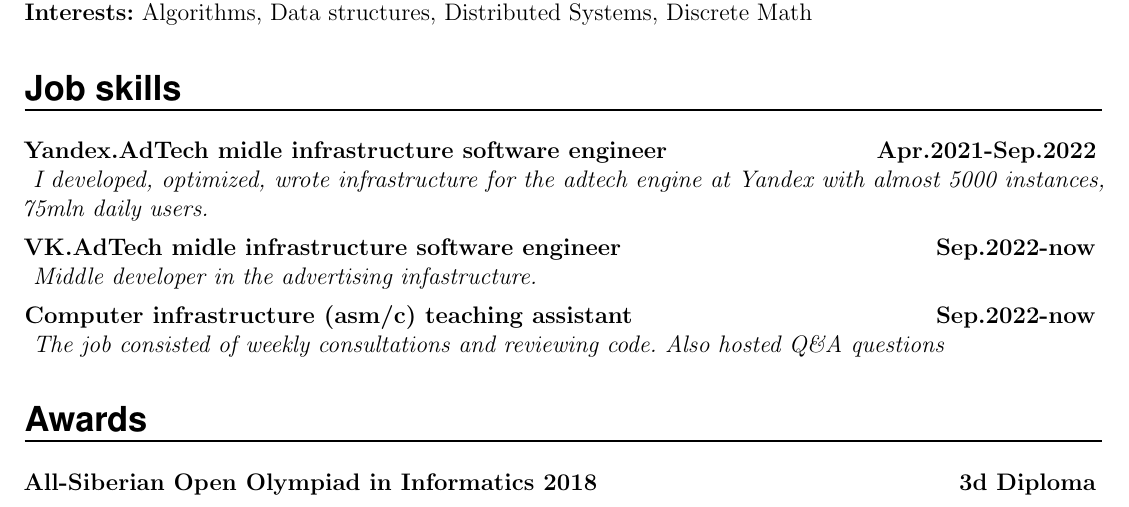
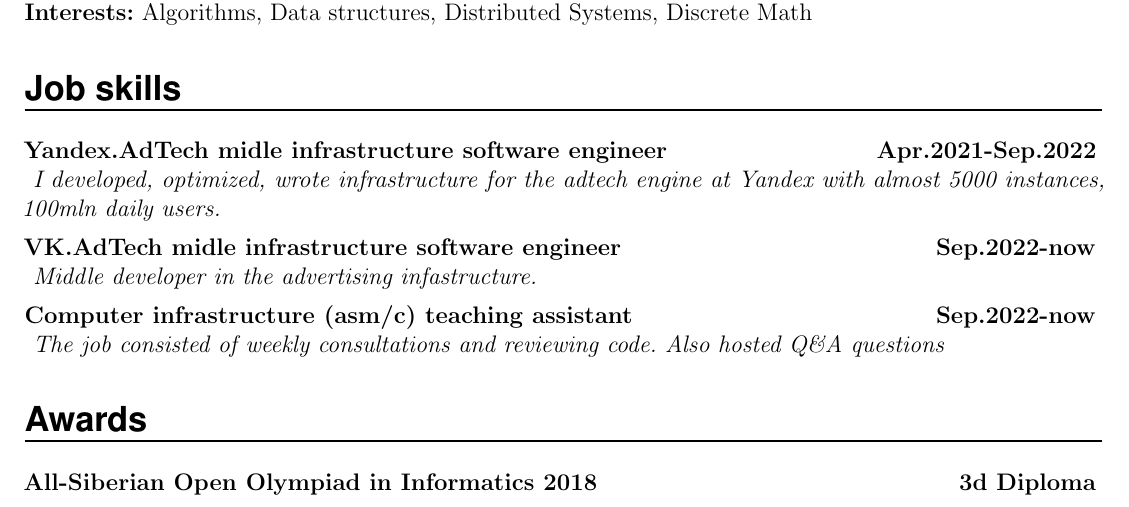
Before and after one commit to nomapunk/cv, a LaTeX CV (cv/resume.tex): part of the page, cut so that both start at the same text. Compiled offline with pdfLaTeX.

Commit message:
Update resume.tex

```diff
--- a/cv/resume.tex
+++ b/cv/resume.tex
@@ -143,7 +143,7 @@
 \NewPart{Job skills}
 
 \EducationEntry{Yandex.AdTech midle infrastructure software engineer}{\textbf{Apr.2021-Sep.2022}}{
-    I developed, optimized, wrote infrastructure for the adtech engine at Yandex with almost 5000 instances, 75mln daily users.
+    I developed, optimized, wrote infrastructure for the adtech engine at Yandex with almost 5000 instances, 100mln daily users.
 \vspace{5px}}
 
 \EducationEntry{VK.AdTech midle infrastructure software engineer}{\textbf{Sep.2022-now}}{
```
